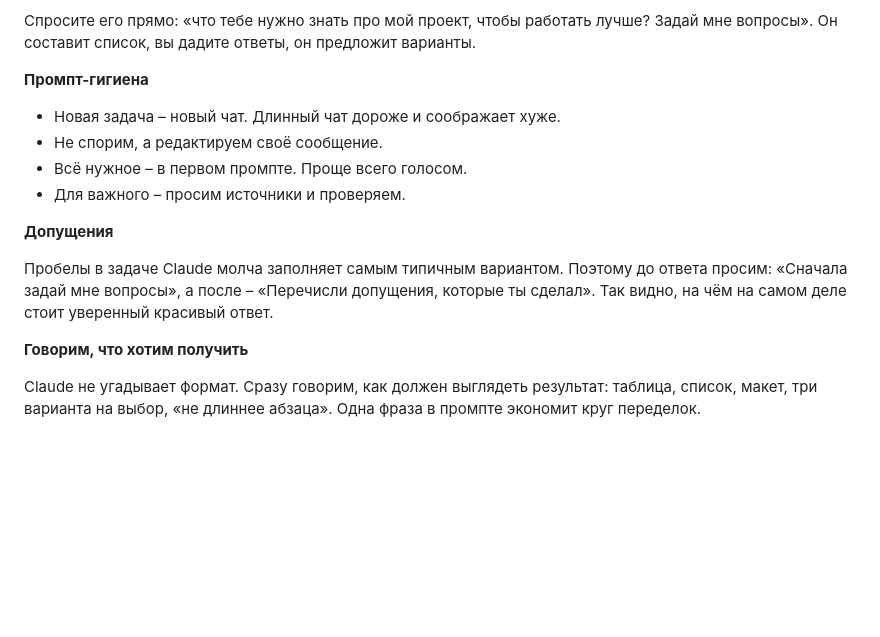
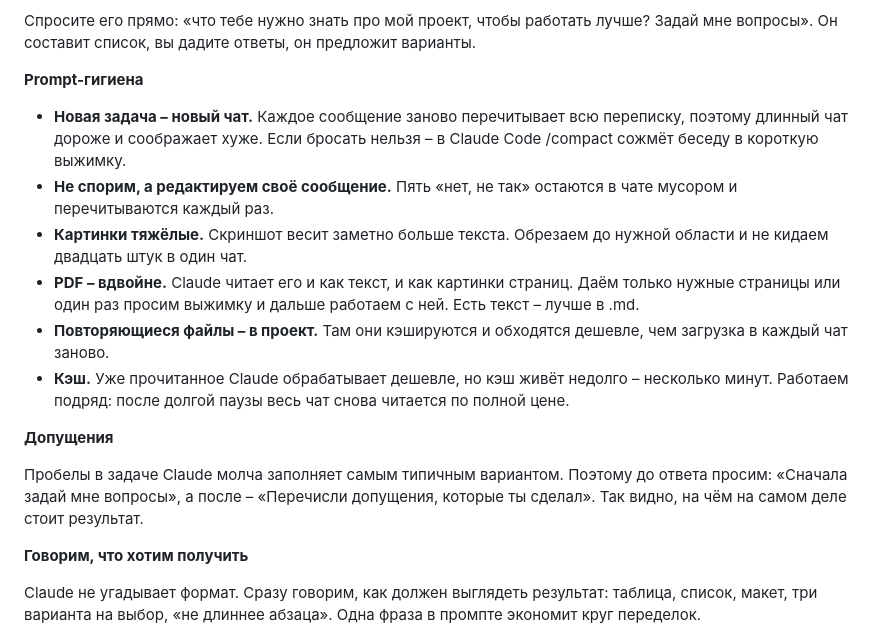
Before and after one commit to valerietolk/claude-demo, a Markdown page: content/11-personal.md, the part around the change. Rendered like a GitHub page; blank space fills up the shorter version.

Commit message:
Personal: rework prompt hygiene (images, PDF, cache, /compact)
Co-Authored-By: Claude Opus 5.5 <noreply@anthropic.com>
Claude-Session: https://claude.ai/code/session_01VxH3JSEUUAcfA9qA9y6pz9

```diff
--- a/content/11-personal.md
+++ b/content/11-personal.md
@@ -126,16 +126,18 @@ Claude Code работает в одном из двух мест.
 
 Спросите его прямо: «что тебе нужно знать про мой проект, чтобы работать лучше? Задай мне вопросы». Он составит список, вы дадите ответы, он предложит варианты.
 
-**Промпт-гигиена**
+**Prompt-гигиена**
 
-- Новая задача – новый чат. Длинный чат дороже и соображает хуже.
-- Не спорим, а редактируем своё сообщение.
-- Всё нужное – в первом промпте. Проще всего голосом.
-- Для важного – просим источники и проверяем.
+- **Новая задача – новый чат.** Каждое сообщение заново перечитывает всю переписку, поэтому длинный чат дороже и соображает хуже. Если бросать нельзя – в Claude Code /compact сожмёт беседу в короткую выжимку.
+- **Не спорим, а редактируем своё сообщение.** Пять «нет, не так» остаются в чате мусором и перечитываются каждый раз.
+- **Картинки тяжёлые.** Скриншот весит заметно больше текста. Обрезаем до нужной области и не кидаем двадцать штук в один чат.
+- **PDF – вдвойне.** Claude читает его и как текст, и как картинки страниц. Даём только нужные страницы или один раз просим выжимку и дальше работаем с ней. Есть текст – лучше в .md.
+- **Повторяющиеся файлы – в проект.** Там они кэшируются и обходятся дешевле, чем загрузка в каждый чат заново.
+- **Кэш.** Уже прочитанное Claude обрабатывает дешевле, но кэш живёт недолго – несколько минут. Работаем подряд: после долгой паузы весь чат снова читается по полной цене.
 
 **Допущения**
 
-Пробелы в задаче Claude молча заполняет самым типичным вариантом. Поэтому до ответа просим: «Сначала задай мне вопросы», а после – «Перечисли допущения, которые ты сделал». Так видно, на чём на самом деле стоит уверенный красивый ответ.
+Пробелы в задаче Claude молча заполняет самым типичным вариантом. Поэтому до ответа просим: «Сначала задай мне вопросы», а после – «Перечисли допущения, которые ты сделал». Так видно, на чём на самом деле стоит результат.
 
 **Говорим, что хотим получить**
 
```
